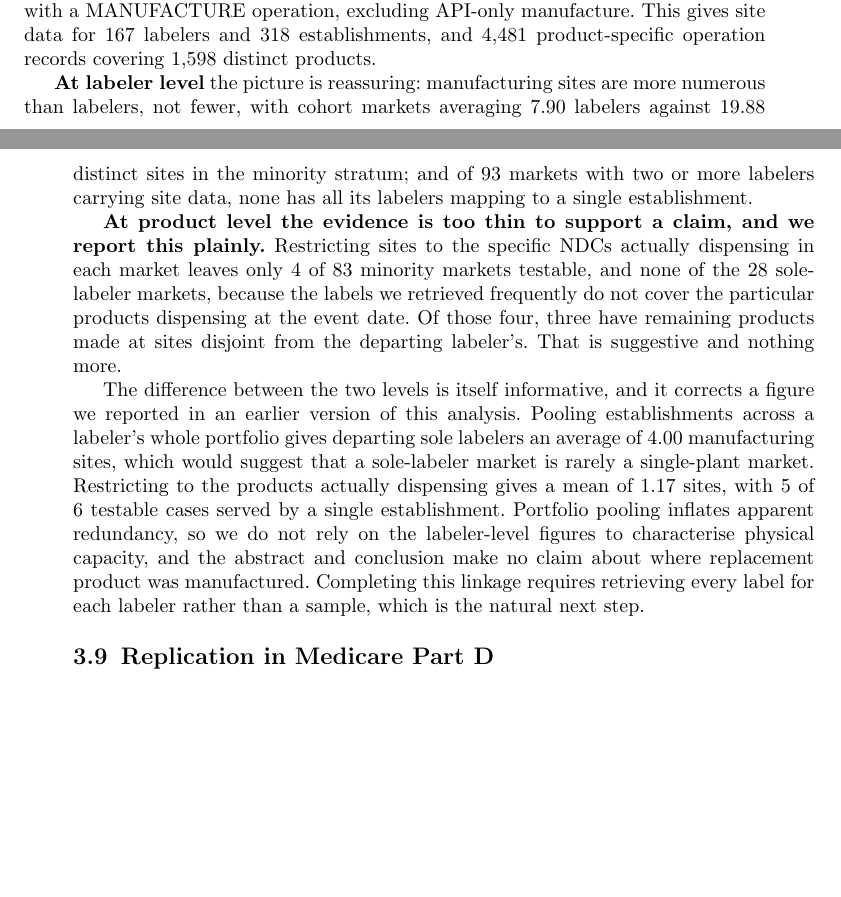
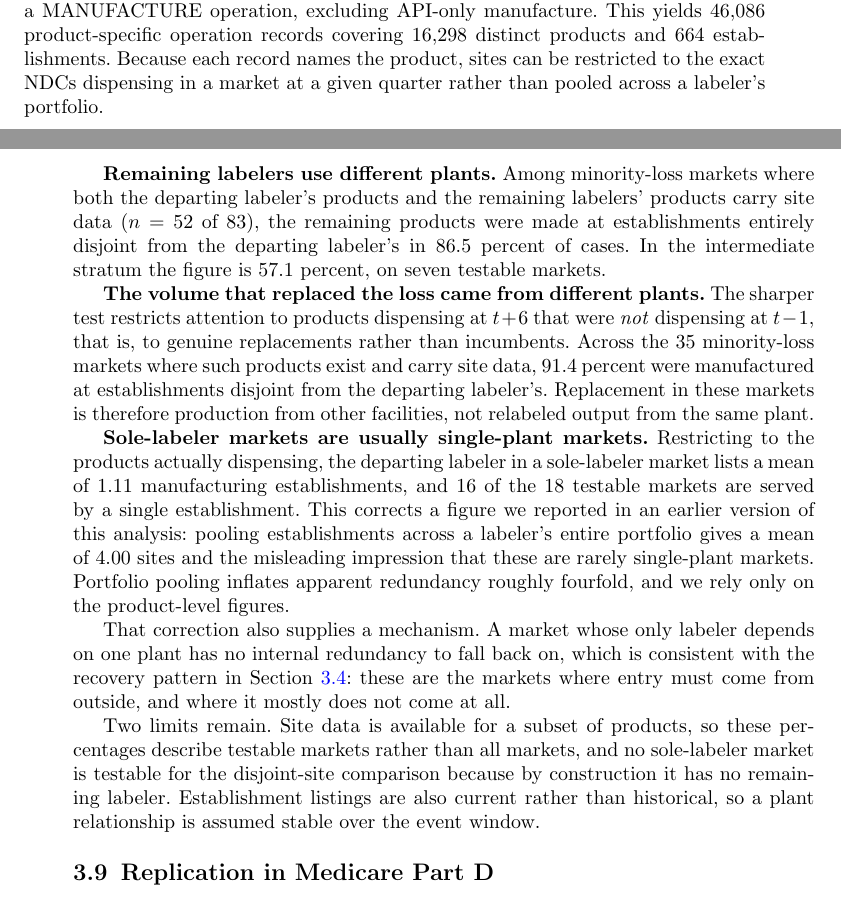
Before and after one commit to vasu-atmakuri/pharmaceutical_supply_disruption_research, a LaTeX paper (springer/manuscript.tex): two parts of pages 13 and 14 of 21, joined at a grey line, cut so that both start at the same text, the shorter picture padded with empty space. Compiled offline with pdfLaTeX.

Commit message:
Seventh revision: product-level establishment linkage completed, claim restored on proper footing
Fetched all 13,108 available SPL labels for the 241 cohort labelers, up from
a 1,420 sample. Product-level operation records went from 4,481 to 46,086,
covering 16,298 products and 664 establishments. Because each operation names
its product code, sites are now restricted to the exact NDCs dispensing in
each market rather than pooled across a labeler's portfolio.

This settles the item flagged as publication-critical in round 4.
- Minority markets: 52 of 83 testable; remaining products made at plants
  disjoint from the departing labeler's in 86.5% of cases.
- Replacement products specifically (dispensing at t+6, absent at t-1):
  35 testable markets, 91.4% made at disjoint plants. Replacement is
  production from other facilities, not relabeled output from one plant.
- Sole-labeler markets: mean 1.11 plants, 16 of 18 single-plant.

The 4.00-site figure from portfolio pooling was inflated roughly fourfold and
is corrected in the text. The single-plant finding now rests on n=18 rather
than n=6, and supplies a mechanism for the recovery results: a sole-labeler
market dependent on one plant has no internal redundancy, so recovery
requires outside entry, which mostly does not arrive.

Abstract and conclusion restate the claim at product level. Limitation
narrowed to coverage of testable markets and the current-vintage nature of
establishment listings.

21 pages, 0 errors, 12 consistency checks passing.

```diff
--- a/springer/manuscript.tex
+++ b/springer/manuscript.tex
@@ -609,4 +608,0 @@ business operation, identified by DUNS number, and ties each operation to specif
-\cite{dailymed}. We retrieved 1{,}420 labels covering the 241 labelers dispensing in any cohort
-market and extracted every establishment with a MANUFACTURE operation, excluding API-only
-manufacture. This gives site data for 167 labelers and 318 establishments, and 4{,}481
-product-specific operation records covering 1{,}598 distinct products.
@@ -613,25 +612,41 @@ product-specific operation records covering 1{,}598 distinct products.
+\cite{dailymed}. We retrieved all 13{,}108 available labels for the 241 labelers dispensing in any
+cohort market and extracted every establishment with a MANUFACTURE operation, excluding API-only
+manufacture. This yields 46{,}086 product-specific operation records covering 16{,}298 distinct
+products and 664 establishments. Because each record names the product, sites can be restricted
+to the exact NDCs dispensing in a market at a given quarter rather than pooled across a labeler's
+portfolio.
 
-\textbf{At labeler level} the picture is reassuring: manufacturing sites are more numerous than
-labelers, not fewer, with cohort markets averaging 7.90 labelers against 19.88 distinct sites in
-the minority stratum; and of 93 markets with two or more labelers carrying site data, none has
-all its labelers mapping to a single establishment.
+\textbf{Remaining labelers use different plants.} Among minority-loss markets where both the
+departing labeler's products and the remaining labelers' products carry site data ($n=52$ of 83),
+the remaining products were made at establishments entirely disjoint from the departing
+labeler's in 86.5 percent of cases. In the intermediate stratum the figure is 57.1 percent, on
+seven testable markets.
 
-\textbf{At product level the evidence is too thin to support a claim, and we report this
-plainly.} Restricting sites to the specific NDCs actually dispensing in each market leaves only 4
-of 83 minority markets testable, and none of the 28 sole-labeler markets, because the labels we
-retrieved frequently do not cover the particular products dispensing at the event date. Of those
-four, three have remaining products made at sites disjoint from the departing labeler's. That is
-suggestive and nothing more.
+\textbf{The volume that replaced the loss came from different plants.} The sharper test
+restricts attention to products dispensing at $t+6$ that were \emph{not} dispensing at $t-1$,
+that is, to genuine replacements rather than incumbents. Across the 35 minority-loss markets
+where such products exist and carry site data, 91.4 percent were manufactured at establishments
+disjoint from the departing labeler's. Replacement in these markets is therefore production from
+other facilities, not relabeled output from the same plant.
 
-The difference between the two levels is itself informative, and it corrects a figure we reported
-in an earlier version of this analysis. Pooling establishments across a labeler's whole portfolio
-gives departing sole labelers an average of 4.00 manufacturing sites, which would suggest that a
-sole-labeler market is rarely a single-plant market. Restricting to the products actually
-dispensing gives a mean of 1.17 sites, with 5 of 6 testable cases served by a single
-establishment. Portfolio pooling inflates apparent redundancy, so we do not rely on the
-labeler-level figures to characterise physical capacity, and the abstract and conclusion make no
-claim about where replacement product was manufactured. Completing this linkage requires
-retrieving every label for each labeler rather than a sample, which is the natural next step.
+\textbf{Sole-labeler markets are usually single-plant markets.} Restricting to the products
+actually dispensing, the departing labeler in a sole-labeler market lists a mean of 1.11
+manufacturing establishments, and 16 of the 18 testable markets are served by a single
+establishment. This corrects a figure we reported in an earlier version of this analysis: pooling
+establishments across a labeler's entire portfolio gives a mean of 4.00 sites and the misleading
+impression that these are rarely single-plant markets. Portfolio pooling inflates apparent
+redundancy roughly fourfold, and we rely only on the product-level figures.
+
+That correction also supplies a mechanism. A market whose only labeler depends on one plant has
+no internal redundancy to fall back on, which is consistent with the recovery pattern in
+Section~\ref{subsec:recovery}: these are the markets where entry must come from outside, and
+where it mostly does not come at all.
+
+Two limits remain. Site data is available for a subset of products, so these percentages describe
+testable markets rather than all markets, and no sole-labeler market is testable for the
+disjoint-site comparison because by construction it has no remaining labeler. Establishment
+listings are also current rather than historical, so a plant relationship is assumed stable over
+the event window.
 
 \subsection{Replication in Medicare Part D}\label{subsec:partd}
 
```
Also changed, not shown: springer/manuscript.pdf, springer/manuscript.tex (37 more changed lines), 1 other file.
